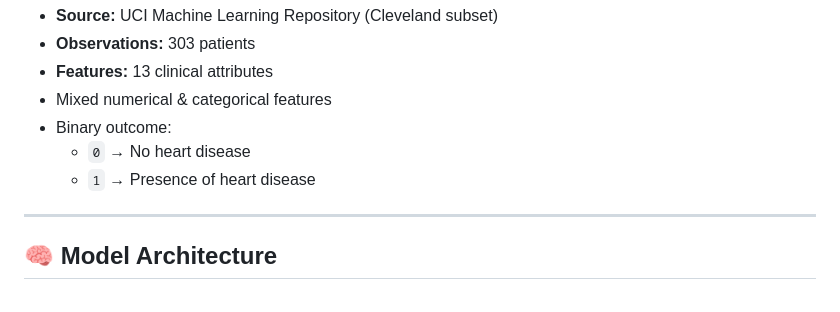
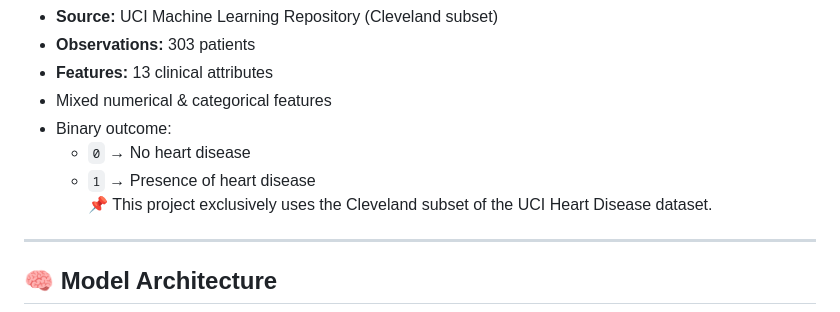
Before and after one commit to esingh16/Doctor-JEN-AI, a Markdown page: README.md, the part around the change printed below. Rendered like a GitHub page.

```diff
--- a/README.md
+++ b/README.md
@@ -77,6 +77,7 @@ This project presents an **end-to-end machine learning pipeline** to predict the
 - Binary outcome:
   - `0` → No heart disease
   - `1` → Presence of heart disease
+📌 This project exclusively uses the Cleveland subset of the UCI Heart Disease dataset.
 
 
 ---
```
Also changed, not shown: other parts of README.md (+7 -7 lines).
